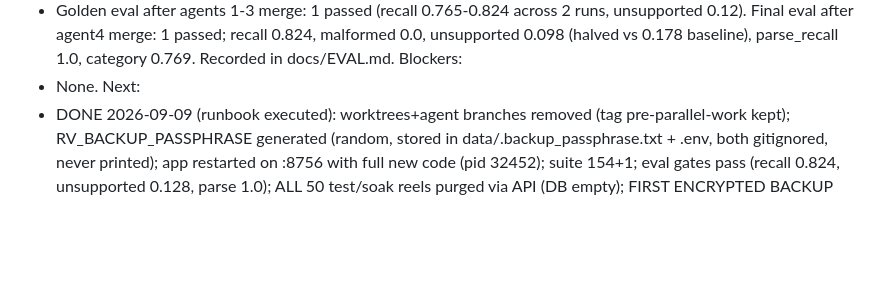
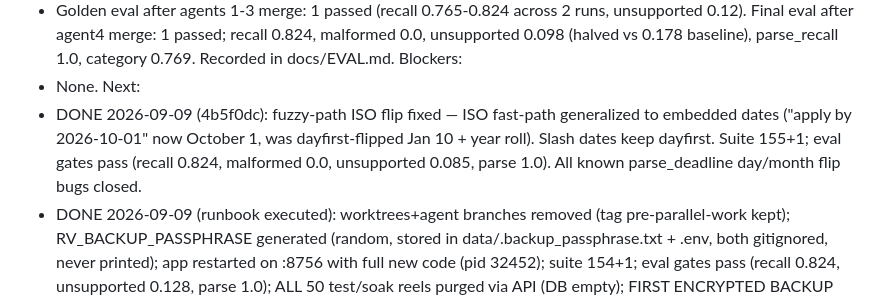
Before and after one commit to ParamJaiswal/reelvault, a Markdown page: docs/SESSION_HANDOFF.md, the part around the change. Drawn GitHub-style; blank space fills up the shorter version.

Commit message:
docs: handoff — embedded ISO date fix

```diff
--- a/docs/SESSION_HANDOFF.md
+++ b/docs/SESSION_HANDOFF.md
@@ -367,6 +367,7 @@ Verification:
 Blockers:
 - None.
 Next:
+- DONE 2026-09-09 (4b5f0dc): fuzzy-path ISO flip fixed — ISO fast-path generalized to embedded dates ("apply by 2026-10-01" now October 1, was dayfirst-flipped Jan 10 + year roll). Slash dates keep dayfirst. Suite 155+1; eval gates pass (recall 0.824, malformed 0.0, unsupported 0.085, parse 1.0). All known parse_deadline day/month flip bugs closed.
 - DONE 2026-09-09 (runbook executed): worktrees+agent branches removed (tag pre-parallel-work kept); RV_BACKUP_PASSPHRASE generated (random, stored in data/.backup_passphrase.txt + .env, both gitignored, never printed); app restarted on :8756 with full new code (pid 32452); suite 154+1; eval gates pass (recall 0.824, unsupported 0.128, parse 1.0); ALL 50 test/soak reels purged via API (DB empty); FIRST ENCRYPTED BACKUP taken (db_20260909_113849.sqlite.enc, 123 media files) and RESTORE-VERIFIED (integrity ok, 0 reels post-purge, 2 users); all old plaintext *.sqlite snapshots deleted.
 - Phase 6 is NOW LIVE: owner imports >=20 real reels over ~2 weeks, then docs/V0_RETROSPECTIVE.md. Watch during window: unsupported-kept rate on real content, A3 confidence lift on caption-only reels, llm_max_tokens truncation (dense reels), extract() malformed-JSON rate (decide on retry).
 - Coordinator decisions: extract() one-retry (AGENTS.md permits), llm_max_tokens bump for dense reels (measure truncation rate first), Pillow getdata() deprecation in phash().
```
